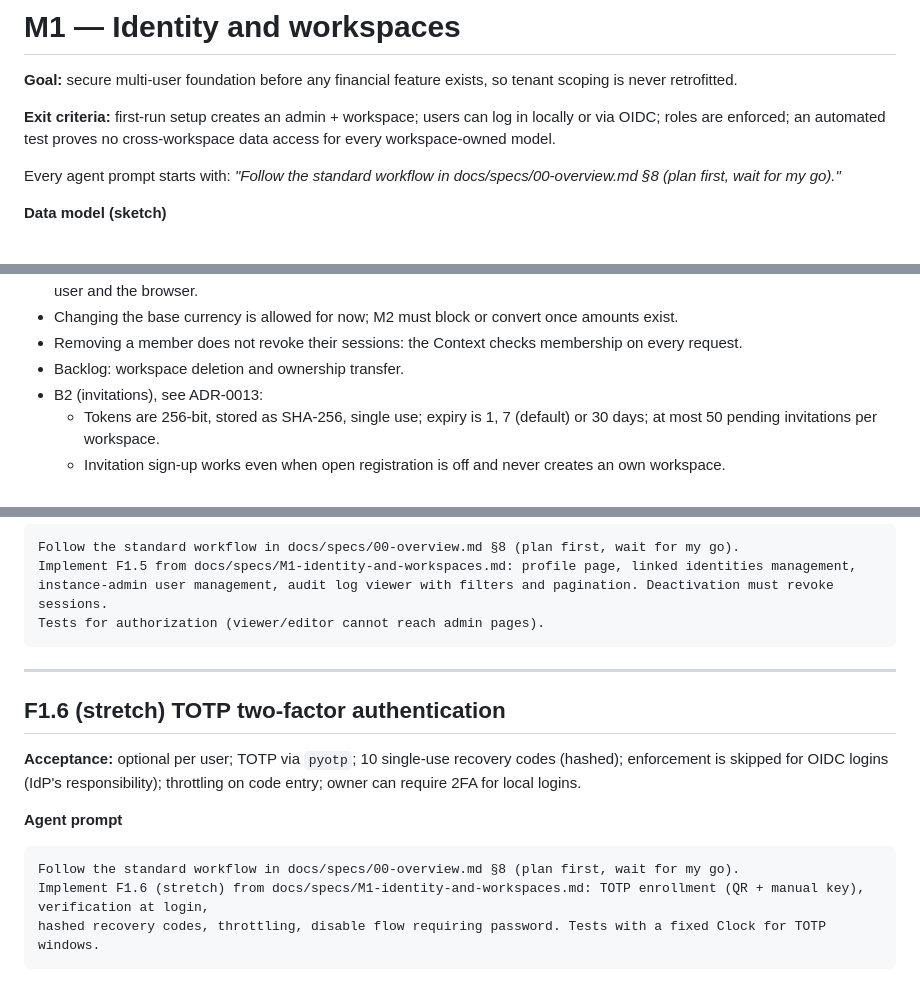
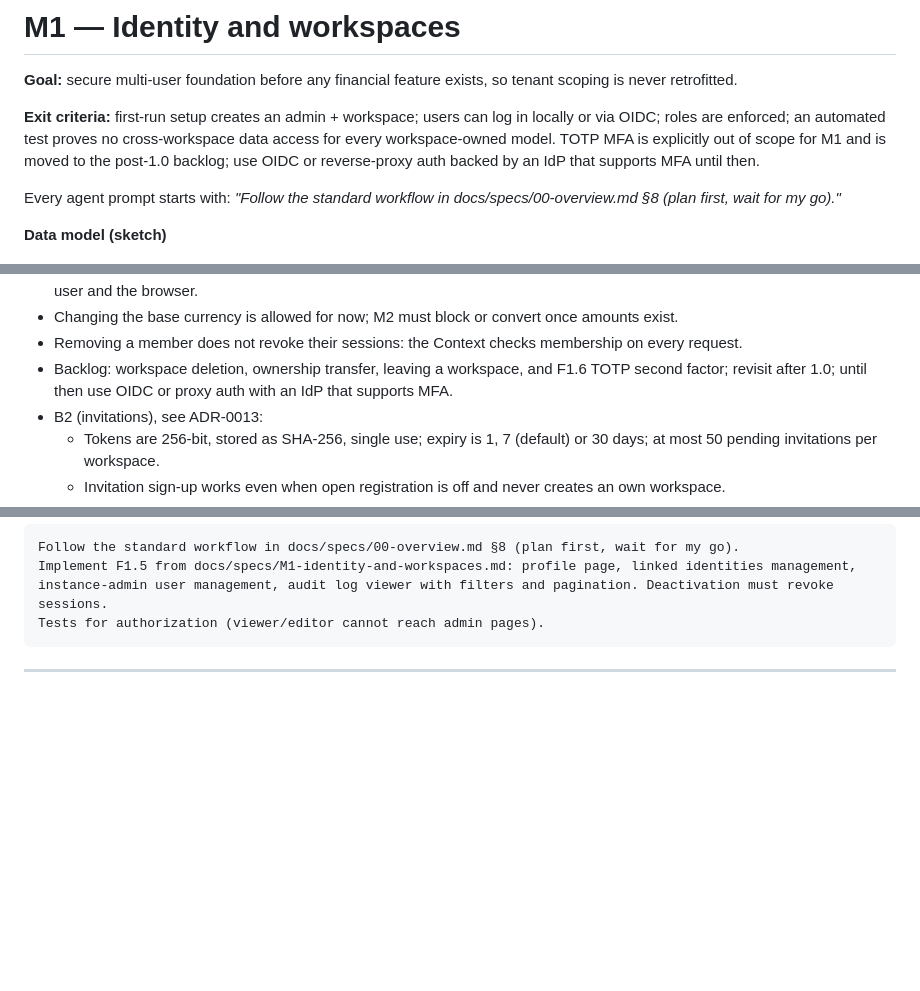
Before and after one commit to Filip722/AssetBoard, a Markdown page: docs/specs/M1-identity-and-workspaces.md, 3 parts joined by grey strips. Rendered like a GitHub page; blank space fills up the shorter version.

Commit message:
docs(specs): move F1.6 TOTP to the post-1.0 backlog

````diff
--- a/docs/specs/M1-identity-and-workspaces.md
+++ b/docs/specs/M1-identity-and-workspaces.md
@@ -2,7 +2,7 @@
 
 **Goal:** secure multi-user foundation before any financial feature exists, so tenant scoping is never retrofitted.
 
-**Exit criteria:** first-run setup creates an admin + workspace; users can log in locally or via OIDC; roles are enforced; an automated test proves no cross-workspace data access for every workspace-owned model.
+**Exit criteria:** first-run setup creates an admin + workspace; users can log in locally or via OIDC; roles are enforced; an automated test proves no cross-workspace data access for every workspace-owned model. TOTP MFA is explicitly out of scope for M1 and is moved to the post-1.0 backlog; use OIDC or reverse-proxy auth backed by an IdP that supports MFA until then.
 
 Every agent prompt starts with: *"Follow the standard workflow in docs/specs/00-overview.md §8 (plan first, wait for my go)."*
 
@@ -95,7 +95,7 @@ In the plan, list each acceptance criterion with the test that will prove it, an
 - Changing the base currency is allowed for now; M2 must block or convert once amounts exist.
 - Removing a member does not revoke their sessions: the Context checks membership on every
   request.
-- Backlog: workspace deletion and ownership transfer.
+- Backlog: workspace deletion, ownership transfer, leaving a workspace, and F1.6 TOTP second factor; revisit after 1.0; until then use OIDC or proxy auth with an IdP that supports MFA.
 - B2 (invitations), see ADR-0013:
   - Tokens are 256-bit, stored as SHA-256, single use; expiry is 1, 7 (default) or 30 days;
     at most 50 pending invitations per workspace.
@@ -184,14 +184,3 @@ Tests for authorization (viewer/editor cannot reach admin pages).
 ```
 
 ---
-
-## F1.6 (stretch) TOTP two-factor authentication
-
-**Acceptance:** optional per user; TOTP via `pyotp`; 10 single-use recovery codes (hashed); enforcement is skipped for OIDC logins (IdP's responsibility); throttling on code entry; owner can require 2FA for local logins.
-
-**Agent prompt**
-```
-Follow the standard workflow in docs/specs/00-overview.md §8 (plan first, wait for my go).
-Implement F1.6 (stretch) from docs/specs/M1-identity-and-workspaces.md: TOTP enrollment (QR + manual key), verification at login,
-hashed recovery codes, throttling, disable flow requiring password. Tests with a fixed Clock for TOTP windows.
-```
````
Also changed, not shown: docs/deployment.md (+4 -3 lines).
